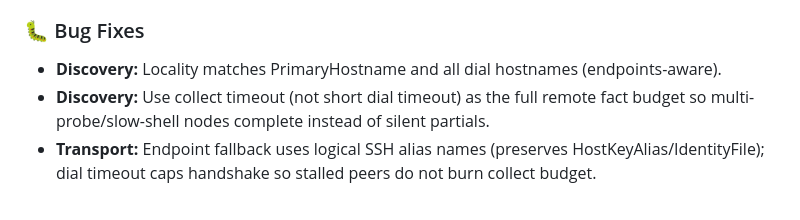
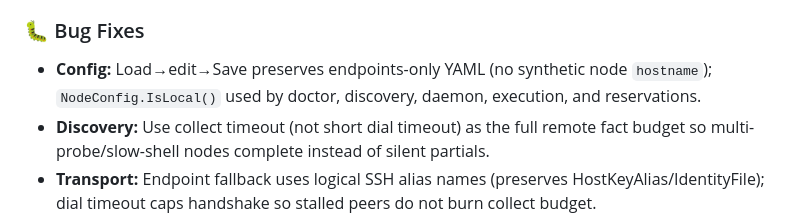
Before and after one commit to toasterbook88/Axis, a Markdown page: CHANGELOG.md, the part around the change. Drawn GitHub-style.

Commit message:
docs(changelog): clarify endpoints-only save and IsLocal wiring

```diff
--- a/CHANGELOG.md
+++ b/CHANGELOG.md
@@ -12,7 +12,7 @@
 * **Transport:** Dial fallbacks + `ConnectedHost()`; handshake bounded by dial timeout (not full collect context).
 
 ### 🐛 Bug Fixes
-* **Discovery:** Locality matches PrimaryHostname and all dial hostnames (endpoints-aware).
+* **Config:** Load→edit→Save preserves endpoints-only YAML (no synthetic node `hostname`); `NodeConfig.IsLocal()` used by doctor, discovery, daemon, execution, and reservations.
 * **Discovery:** Use collect timeout (not short dial timeout) as the full remote fact budget so multi-probe/slow-shell nodes complete instead of silent partials.
 * **Transport:** Endpoint fallback uses logical SSH alias names (preserves HostKeyAlias/IdentityFile); dial timeout caps handshake so stalled peers do not burn collect budget.
 * **Facts:** Bundle path fills ThermalState/ThermalZones (placement safety), tool versions, and mapper-aware storage when needed; SSHTarget tracks connected endpoint after fallback.
```
